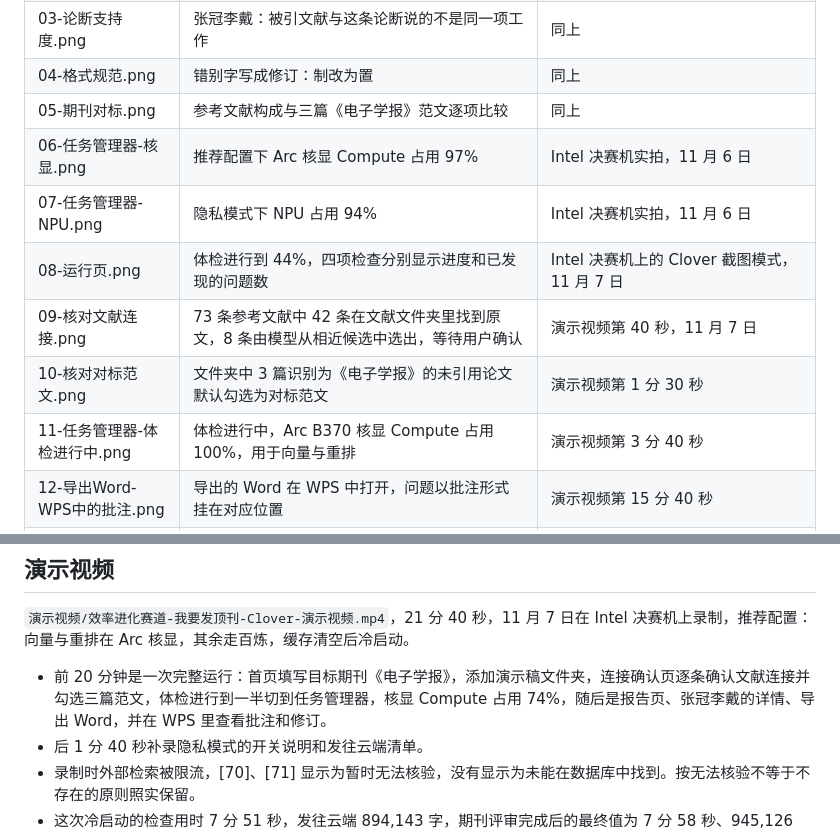
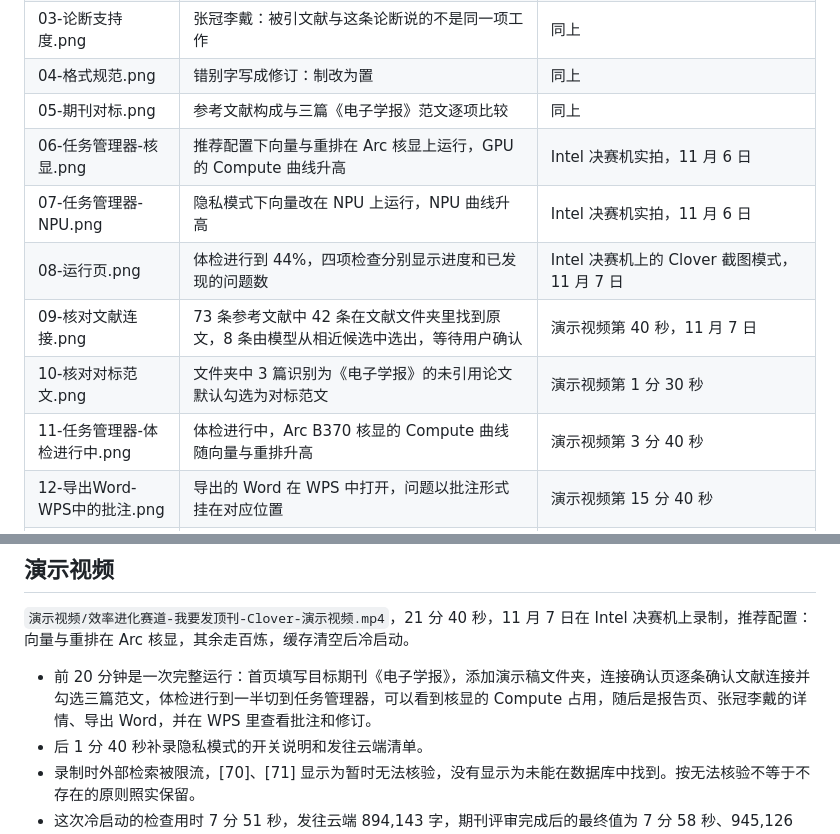
Before and after one commit to may3rr/clover, a Markdown page: submission/docs/03-作品链接与佐证.md, 2 parts joined by grey strips. Drawn GitHub-style.

Commit message:
Submission: links doc describes task manager shots without exact percentages

```diff
--- a/submission/docs/03-作品链接与佐证.md
+++ b/submission/docs/03-作品链接与佐证.md
@@ -33,12 +33,12 @@
 | 03-论断支持度.png | 张冠李戴：被引文献与这条论断说的不是同一项工作 | 同上 |
 | 04-格式规范.png | 错别字写成修订：制改为置 | 同上 |
 | 05-期刊对标.png | 参考文献构成与三篇《电子学报》范文逐项比较 | 同上 |
-| 06-任务管理器-核显.png | 推荐配置下 Arc 核显 Compute 占用 97% | Intel 决赛机实拍，11 月 6 日 |
-| 07-任务管理器-NPU.png | 隐私模式下 NPU 占用 94% | Intel 决赛机实拍，11 月 6 日 |
+| 06-任务管理器-核显.png | 推荐配置下向量与重排在 Arc 核显上运行，GPU 的 Compute 曲线升高 | Intel 决赛机实拍，11 月 6 日 |
+| 07-任务管理器-NPU.png | 隐私模式下向量改在 NPU 上运行，NPU 曲线升高 | Intel 决赛机实拍，11 月 6 日 |
 | 08-运行页.png | 体检进行到 44%，四项检查分别显示进度和已发现的问题数 | Intel 决赛机上的 Clover 截图模式，11 月 7 日 |
 | 09-核对文献连接.png | 73 条参考文献中 42 条在文献文件夹里找到原文，8 条由模型从相近候选中选出，等待用户确认 | 演示视频第 40 秒，11 月 7 日 |
 | 10-核对对标范文.png | 文件夹中 3 篇识别为《电子学报》的未引用论文默认勾选为对标范文 | 演示视频第 1 分 30 秒 |
-| 11-任务管理器-体检进行中.png | 体检进行中，Arc B370 核显 Compute 占用 100%，用于向量与重排 | 演示视频第 3 分 40 秒 |
+| 11-任务管理器-体检进行中.png | 体检进行中，Arc B370 核显的 Compute 曲线随向量与重排升高 | 演示视频第 3 分 40 秒 |
 | 12-导出Word-WPS中的批注.png | 导出的 Word 在 WPS 中打开，问题以批注形式挂在对应位置 | 演示视频第 15 分 40 秒 |
 | 13-隐私模式开关.png | 设置页的隐私模式开关 | Intel 决赛机实拍，11 月 6 日 |
 | 14-发往云端清单.png | 隐私模式报告的发往云端清单：出自稿件的文字 5,910 字，全部是带引用的论断句、被引片段和参考文献条目 | Intel 决赛机实拍，11 月 6 日 |
@@ -47,7 +47,7 @@
 
 `演示视频/效率进化赛道-我要发顶刊-Clover-演示视频.mp4`，21 分 40 秒，11 月 7 日在 Intel 决赛机上录制，推荐配置：向量与重排在 Arc 核显，其余走百炼，缓存清空后冷启动。
 
-- 前 20 分钟是一次完整运行：首页填写目标期刊《电子学报》，添加演示稿文件夹，连接确认页逐条确认文献连接并勾选三篇范文，体检进行到一半切到任务管理器，核显 Compute 占用 74%，随后是报告页、张冠李戴的详情、导出 Word，并在 WPS 里查看批注和修订。
+- 前 20 分钟是一次完整运行：首页填写目标期刊《电子学报》，添加演示稿文件夹，连接确认页逐条确认文献连接并勾选三篇范文，体检进行到一半切到任务管理器，可以看到核显的 Compute 占用，随后是报告页、张冠李戴的详情、导出 Word，并在 WPS 里查看批注和修订。
 - 后 1 分 40 秒补录隐私模式的开关说明和发往云端清单。
 - 录制时外部检索被限流，[70]、[71] 显示为暂时无法核验，没有显示为未能在数据库中找到。按无法核验不等于不存在的原则照实保留。
 - 这次冷启动的检查用时 7 分 51 秒，发往云端 894,143 字，期刊评审完成后的最终值为 7 分 58 秒、945,126 字。PPT 和截图里的 80,689 字来自同一稿件在缓存命中时的重跑，大部分请求命中缓存没有再次发送；检查用时 8 分 56 秒取自 11 月 6 日的冷启动实测。
```
